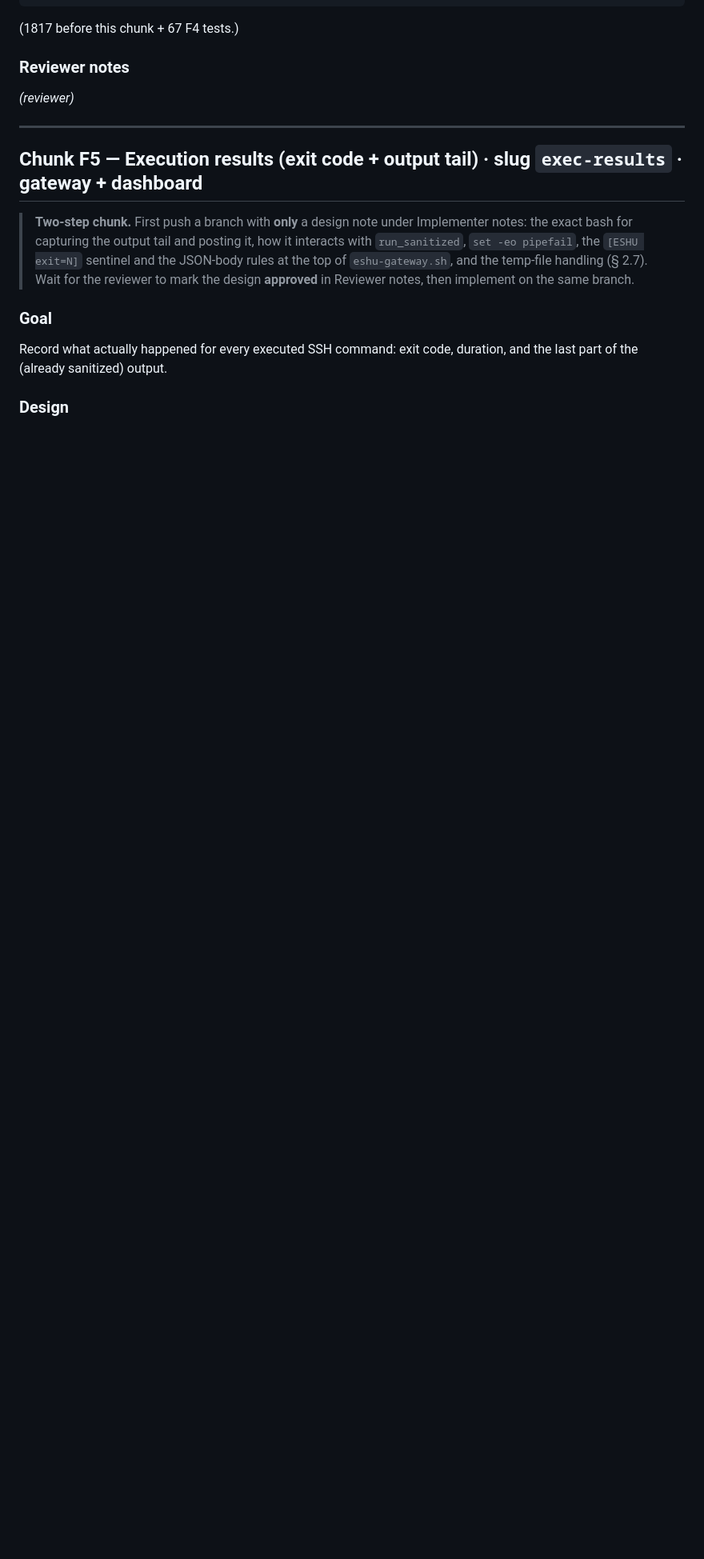
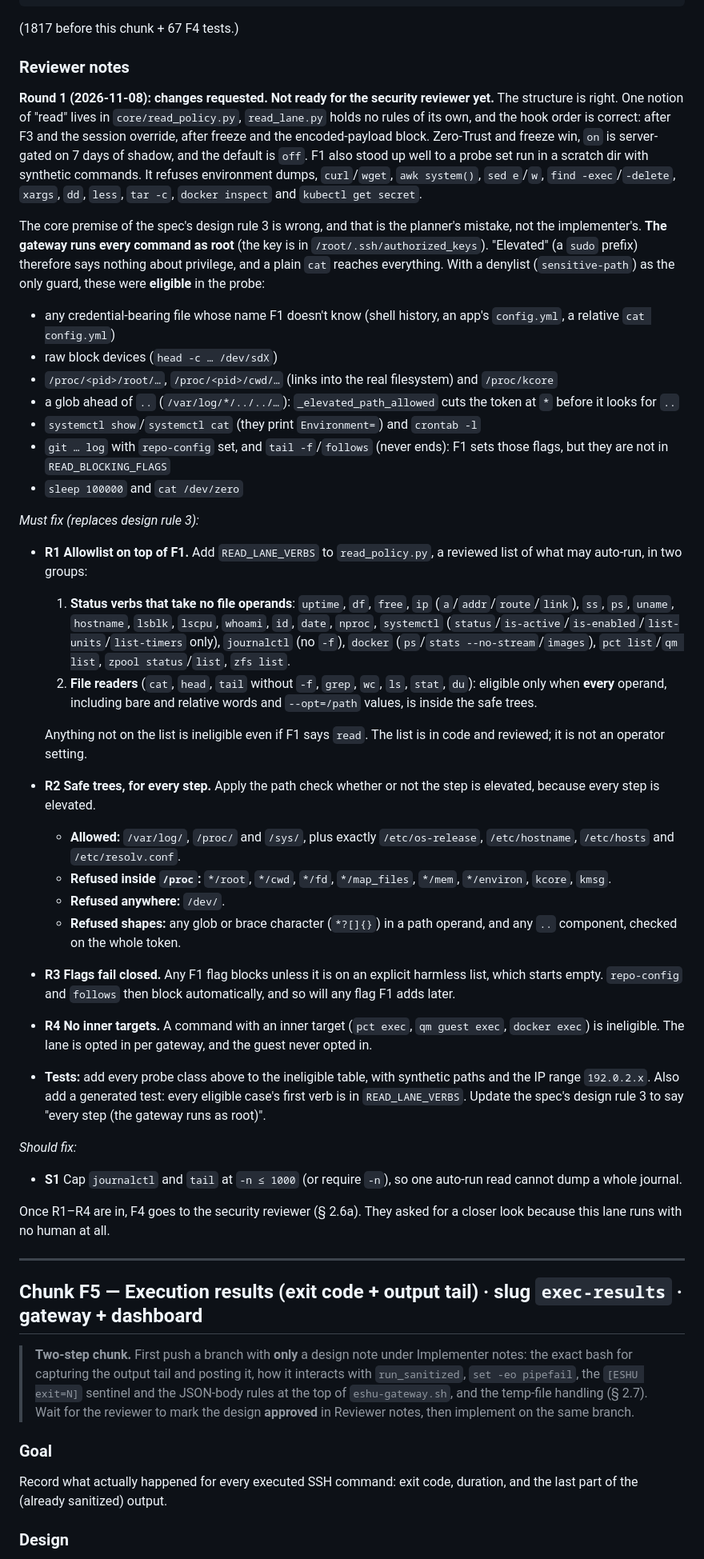
Before and after one commit to fruitsky/eshu-gateway, a Markdown page: docs/features/FEATURE_PLAN.md, the part around one of its changes. Shown at 80% size. GitHub-like rendering; blank space fills up the shorter version.

Commit message:
docs(features): F4 round-1 review (changes requested)
Co-Authored-By: Claude Opus 5.5 <noreply@anthropic.com>

```diff
--- a/docs/features/FEATURE_PLAN.md
+++ b/docs/features/FEATURE_PLAN.md
@@ -1585,7 +1585,80 @@ is ready for that pass.
 
 ### Reviewer notes
 
-_(reviewer)_
+**Round 1 (2026-11-08): changes requested. Not ready for the security
+reviewer yet.** The structure is right. One notion of "read" lives in
+`core/read_policy.py`, `read_lane.py` holds no rules of its own, and the hook
+order is correct: after F3 and the session override, after freeze and the
+encoded-payload block. Zero-Trust and freeze win, `on` is server-gated on
+7 days of shadow, and the default is `off`. F1 also stood up well to a probe
+set run in a scratch dir with synthetic commands. It refuses environment
+dumps, `curl`/`wget`, `awk system()`, `sed e`/`w`, `find -exec`/`-delete`,
+`xargs`, `dd`, `less`, `tar -c`, `docker inspect` and `kubectl get secret`.
+
+The core premise of the spec's design rule 3 is wrong, and that is the
+planner's mistake, not the implementer's. **The gateway runs every command as
+root** (the key is in `/root/.ssh/authorized_keys`). "Elevated" (a `sudo`
+prefix) therefore says nothing about privilege, and a plain `cat` reaches
+everything. With a denylist (`sensitive-path`) as the only guard, these were
+**eligible** in the probe:
+
+* any credential-bearing file whose name F1 doesn't know (shell history, an
+  app's `config.yml`, a relative `cat config.yml`)
+* raw block devices (`head -c … /dev/sdX`)
+* `/proc/<pid>/root/…`, `/proc/<pid>/cwd/…` (links into the real filesystem)
+  and `/proc/kcore`
+* a glob ahead of `..` (`/var/log/*/../../…`): `_elevated_path_allowed` cuts
+  the token at `*` before it looks for `..`
+* `systemctl show`/`systemctl cat` (they print `Environment=`) and
+  `crontab -l`
+* `git … log` with `repo-config` set, and `tail -f`/`follows` (never ends):
+  F1 sets those flags, but they are not in `READ_BLOCKING_FLAGS`
+* `sleep 100000` and `cat /dev/zero`
+
+*Must fix (replaces design rule 3):*
+
+* **R1 Allowlist on top of F1.** Add `READ_LANE_VERBS` to `read_policy.py`,
+  a reviewed list of what may auto-run, in two groups:
+  1. **Status verbs that take no file operands**: `uptime`, `df`, `free`,
+     `ip` (`a`/`addr`/`route`/`link`), `ss`, `ps`, `uname`, `hostname`,
+     `lsblk`, `lscpu`, `whoami`, `id`, `date`, `nproc`, `systemctl`
+     (`status`/`is-active`/`is-enabled`/`list-units`/`list-timers` only),
+     `journalctl` (no `-f`), `docker` (`ps`/`stats --no-stream`/`images`),
+     `pct list`/`qm list`, `zpool status`/`list`, `zfs list`.
+  2. **File readers** (`cat`, `head`, `tail` without `-f`, `grep`, `wc`,
+     `ls`, `stat`, `du`): eligible only when **every** operand, including
+     bare and relative words and `--opt=/path` values, is inside the safe
+     trees.
+
+  Anything not on the list is ineligible even if F1 says `read`. The list
+  is in code and reviewed; it is not an operator setting.
+* **R2 Safe trees, for every step.** Apply the path check whether or not the
+  step is elevated, because every step is elevated.
+  * **Allowed:** `/var/log/`, `/proc/` and `/sys/`, plus exactly
+    `/etc/os-release`, `/etc/hostname`, `/etc/hosts` and `/etc/resolv.conf`.
+  * **Refused inside `/proc`:** `*/root`, `*/cwd`, `*/fd`, `*/map_files`,
+    `*/mem`, `*/environ`, `kcore`, `kmsg`.
+  * **Refused anywhere:** `/dev/`.
+  * **Refused shapes:** any glob or brace character (`*?[]{}`) in a path
+    operand, and any `..` component, checked on the whole token.
+* **R3 Flags fail closed.** Any F1 flag blocks unless it is on an explicit
+  harmless list, which starts empty. `repo-config` and `follows` then block
+  automatically, and so will any flag F1 adds later.
+* **R4 No inner targets.** A command with an inner target (`pct exec`,
+  `qm guest exec`, `docker exec`) is ineligible. The lane is opted in per
+  gateway, and the guest never opted in.
+* **Tests:** add every probe class above to the ineligible table, with
+  synthetic paths and the IP range `192.0.2.x`. Also add a generated test:
+  every eligible case's first verb is in `READ_LANE_VERBS`. Update the
+  spec's design rule 3 to say "every step (the gateway runs as root)".
+
+*Should fix:*
+
+* **S1** Cap `journalctl` and `tail` at `-n ≤ 1000` (or require `-n`), so one
+  auto-run read cannot dump a whole journal.
+
+Once R1–R4 are in, F4 goes to the security reviewer (§ 2.6a). They asked for
+a closer look because this lane runs with no human at all.
 
 ---
 
```
Also changed, not shown: other parts of docs/features/FEATURE_PLAN.md (+1 -1 lines).
